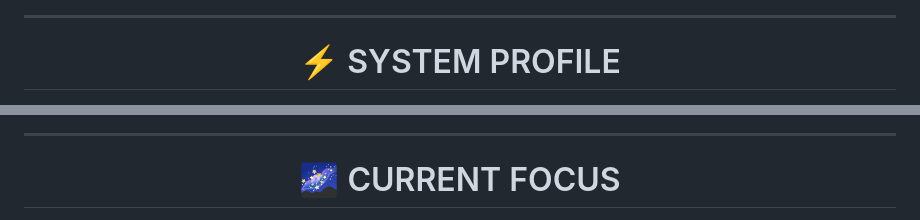
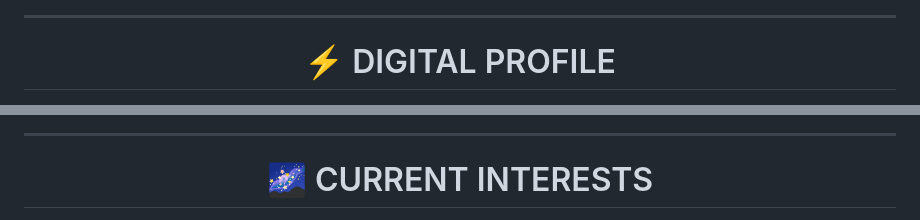
Before and after one commit to Shahzeb-Ali-Web-Developer/Shahzeb-Ali-Web-Developer, a Markdown page: ReadMe.md, 2 parts joined by grey strips. GitHub-like rendering.

```diff
--- a/ReadMe.md
+++ b/ReadMe.md
@@ -33,7 +23,7 @@
 
 <div align="center">
 
-# ⚡ SYSTEM PROFILE
+# ⚡ DIGITAL PROFILE
 
 </div>
 
@@ -129,7 +135,7 @@ status: Building cool stuff 🚀
 
 <div align="center">
 
-# 🌌 CURRENT FOCUS
+# 🌌 CURRENT INTERESTS
 
 </div>
 
```
Also changed, not shown: other parts of ReadMe.md (+43 -47 lines).
